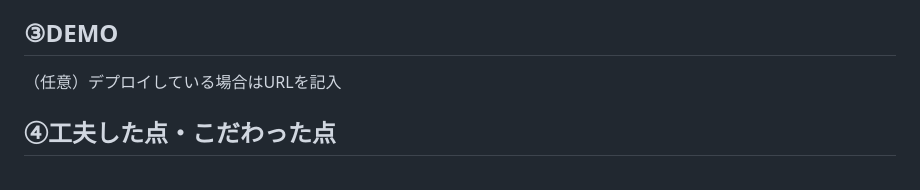
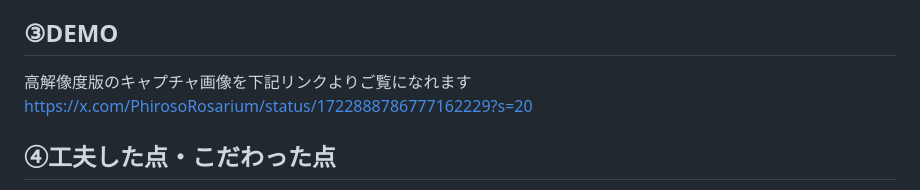
Before and after one commit to JuntaLaw/kadai03_new_rev, a Markdown page: README.md, the part around the change. Rendered like a GitHub page.

```diff
--- a/README.md
+++ b/README.md
@@ -7,7 +7,8 @@
 - タロット占いができるアプリと、占い結果の保存と履歴メモが残せるタロットジャーナルを一体化させたアプリです。
 
 ## ③DEMO
-（任意）デプロイしている場合はURLを記入
+高解像度版のキャプチャ画像を下記リンクよりご覧になれます
+https://x.com/PhirosoRosarium/status/1722888786777162229?s=20
 
 ## ④工夫した点・こだわった点
 - タロット占いアプリとしても、自作のタロットテキストとなるタロットジャーナルとしても使用できるよう、一体化させたアプリとしました。トップページからのページ分岐を、普通のリンクではなく、ボタンを押してパスワードを入力するというギミックを取り入れ、中二病感を増してみました。
```
